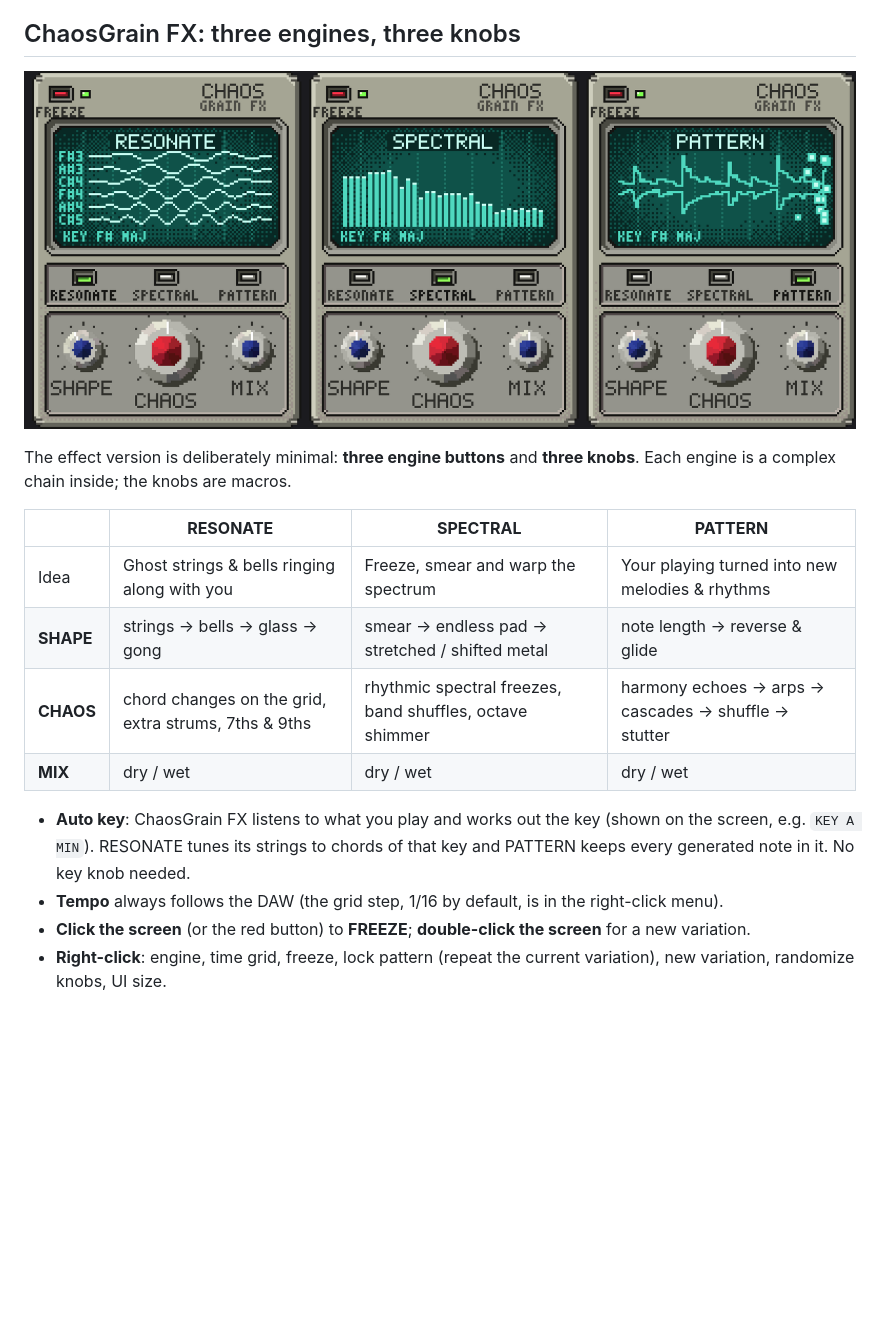
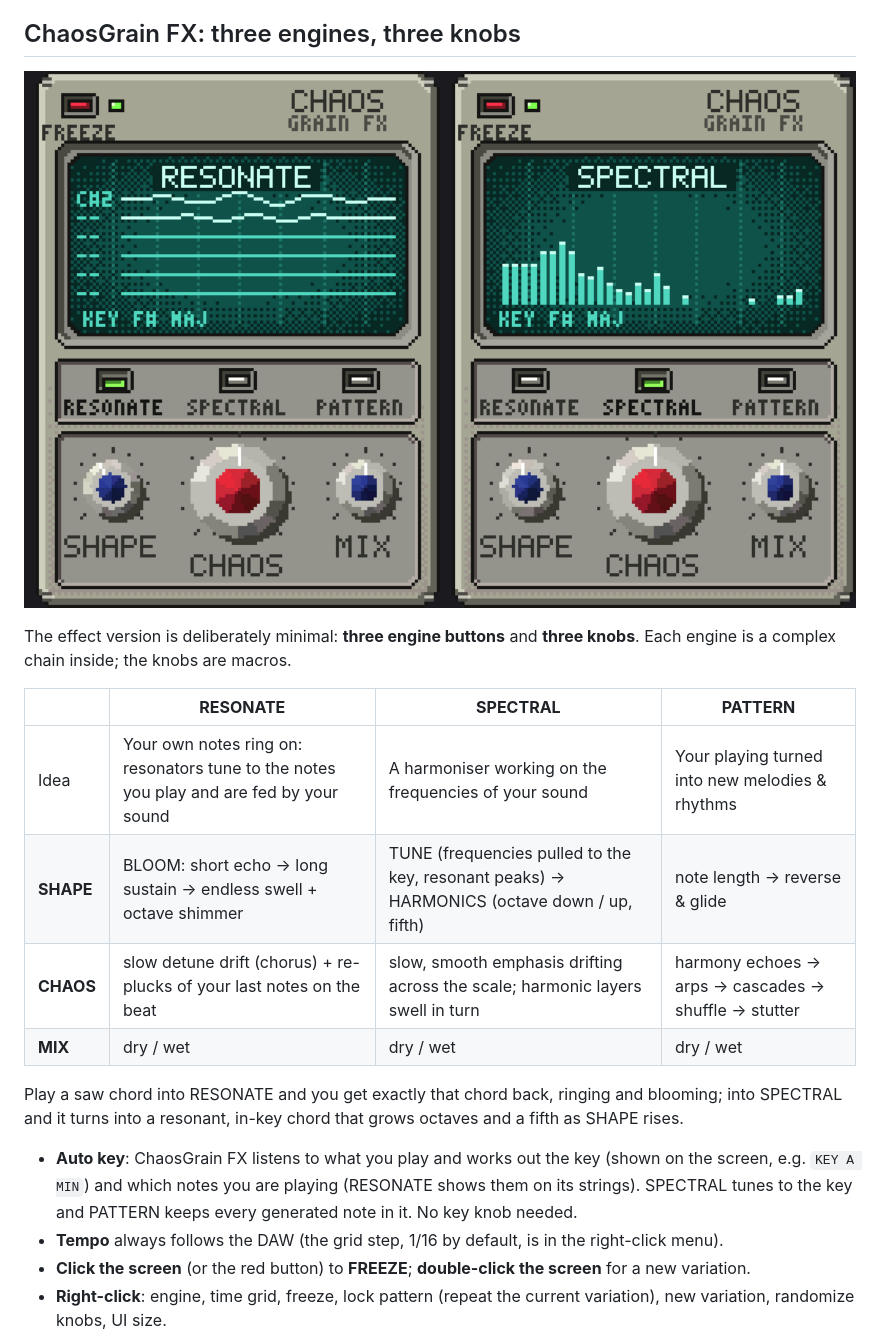
Before and after one commit to housedodo/Chaos_Grain, a Markdown page: README.md, the part around the change. Drawn GitHub-style; pictures changed too: docs/screenshot_fx.png; blank space fills up the shorter version.

```diff
--- a/README.md
+++ b/README.md
@@ -43,14 +43,17 @@ engine is a complex chain inside; the knobs are macros.
 
 | | **RESONATE** | **SPECTRAL** | **PATTERN** |
 |---|---|---|---|
-| Idea | Ghost strings & bells ringing along with you | Freeze, smear and warp the spectrum | Your playing turned into new melodies & rhythms |
-| **SHAPE** | strings -> bells -> glass -> gong | smear -> endless pad -> stretched / shifted metal | note length -> reverse & glide |
-| **CHAOS** | chord changes on the grid, extra strums, 7ths & 9ths | rhythmic spectral freezes, band shuffles, octave shimmer | harmony echoes -> arps -> cascades -> shuffle -> stutter |
+| Idea | Your own notes ring on: resonators tune to the notes you play and are fed by your sound | A harmoniser working on the frequencies of your sound | Your playing turned into new melodies & rhythms |
+| **SHAPE** | BLOOM: short echo -> long sustain -> endless swell + octave shimmer | TUNE (frequencies pulled to the key, resonant peaks) -> HARMONICS (octave down / up, fifth) | note length -> reverse & glide |
+| **CHAOS** | slow detune drift (chorus) + re-plucks of your last notes on the beat | slow, smooth emphasis drifting across the scale; harmonic layers swell in turn | harmony echoes -> arps -> cascades -> shuffle -> stutter |
 | **MIX** | dry / wet | dry / wet | dry / wet |
 
+Play a saw chord into RESONATE and you get exactly that chord back, ringing and blooming; into
+SPECTRAL and it turns into a resonant, in-key chord that grows octaves and a fifth as SHAPE rises.
+
 - **Auto key**: ChaosGrain FX listens to what you play and works out the key (shown on the screen,
-  e.g. `KEY A MIN`). RESONATE tunes its strings to chords of that key and PATTERN keeps every
-  generated note in it. No key knob needed.
+  e.g. `KEY A MIN`) and which notes you are playing (RESONATE shows them on its strings).
+  SPECTRAL tunes to the key and PATTERN keeps every generated note in it. No key knob needed.
 - **Tempo** always follows the DAW (the grid step, 1/16 by default, is in the right-click menu).
 - **Click the screen** (or the red button) to **FREEZE**; **double-click the screen** for a new
   variation.
```
Also changed, not shown: 9 other files.
